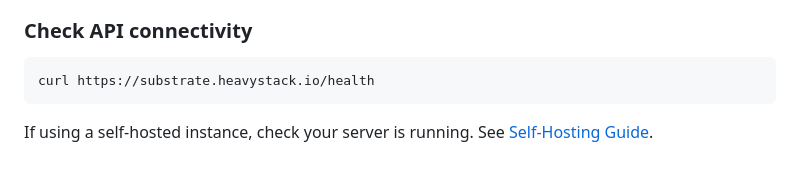
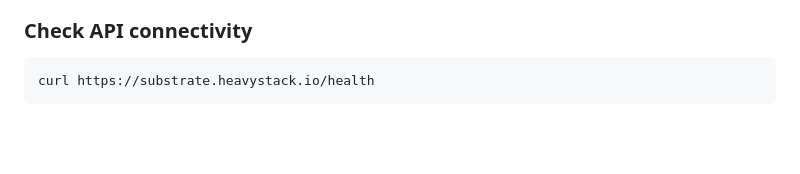
Before and after one commit to seamoss/substrate, a Markdown page: docs/authentication.md, the part around the change. Drawn GitHub-style; blank space fills up the shorter version.

````diff
--- a/docs/authentication.md
+++ b/docs/authentication.md
@@ -240,5 +240,3 @@ Workspace tokens can only access their assigned workspace. Use a personal API ke
 ```bash
 curl https://substrate.heavystack.io/health
 ```
-
-If using a self-hosted instance, check your server is running. See [Self-Hosting Guide](self-hosting.md).
````
Also changed, not shown: README.md (+0 -1 lines), docs/self-hosting.md (deleted, +0 -373 lines).
